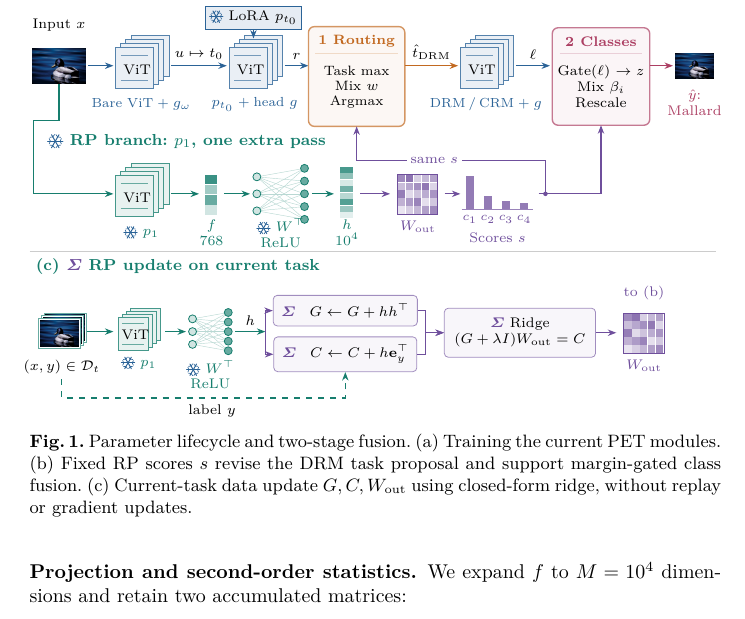
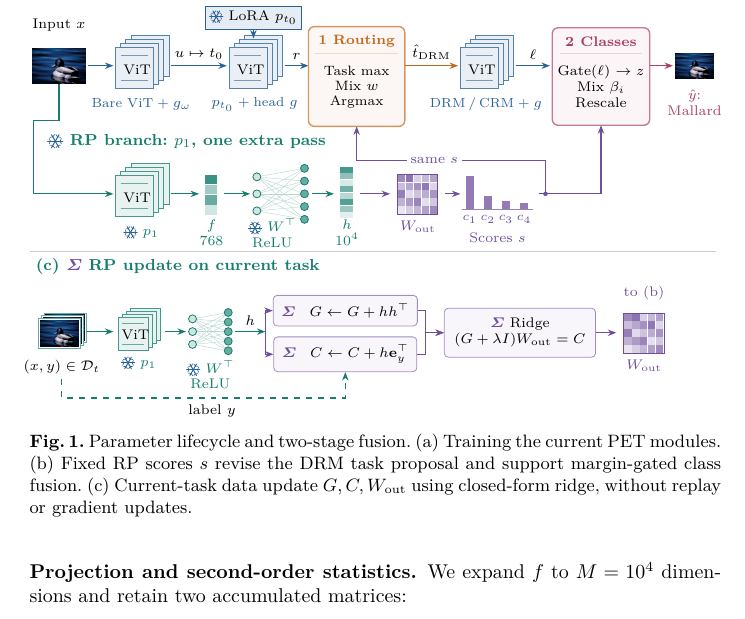
Before and after one commit to Truong140206/Two-Stage-Fusion-for-PET-Based-Continual-Learning-, a LaTeX paper (reports/lncs_method_en.tex): part of page 4 of 14, cut so that both start at the same text. Compiled offline with XeLaTeX.

Commit message:
Separate random projection label in Figure 1

```diff
--- a/reports/lncs_method_en.tex
+++ b/reports/lncs_method_en.tex
@@ -348,7 +348,7 @@ deviation floored at $10^{-6}$.
 \node[tinylabel,text=it] at (3.21,3.20) {$f$\\768};
 \draw[arr,draw=it] (3.43,3.89) -- (3.89,3.89);
 \pic at (4.43,3.89) {net};
-\node[tinylabel,text=it] at (4.43,3.20) {\snowmark\ $W^\top$\\ReLU};
+\node[tinylabel,text=it] at (4.28,3.20) {\snowmark\ $W^\top$\\ReLU};
 \draw[arr,draw=it] (4.98,3.89) -- (5.37,3.89);
 \foreach \k in {0,...,7}{
   \pgfmathtruncatemacro{\tone}{12+mod(31*\k,75)}
```
Also changed, not shown: reports/lncs_phuong_phap.tex (+1 -1 lines), reports/lncs_method_en.pdf, reports/lncs_phuong_phap.pdf.
